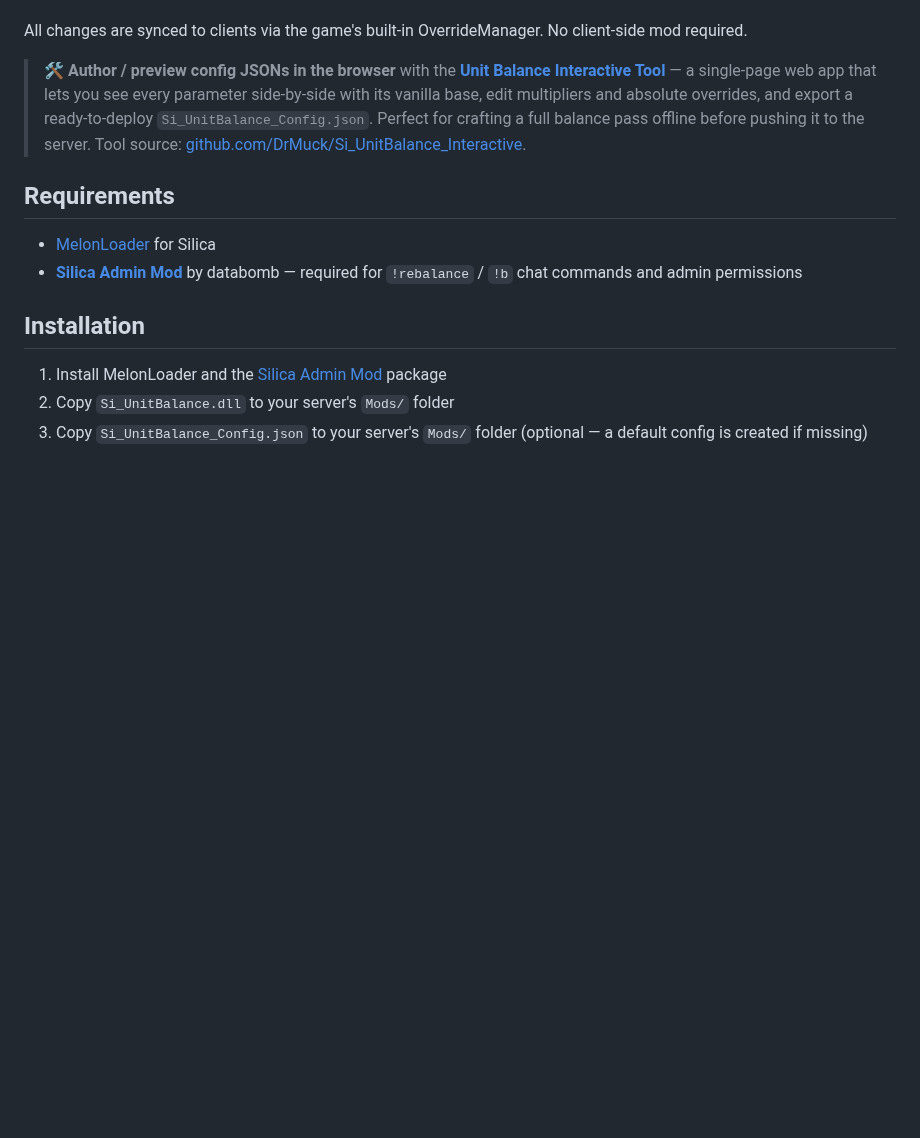
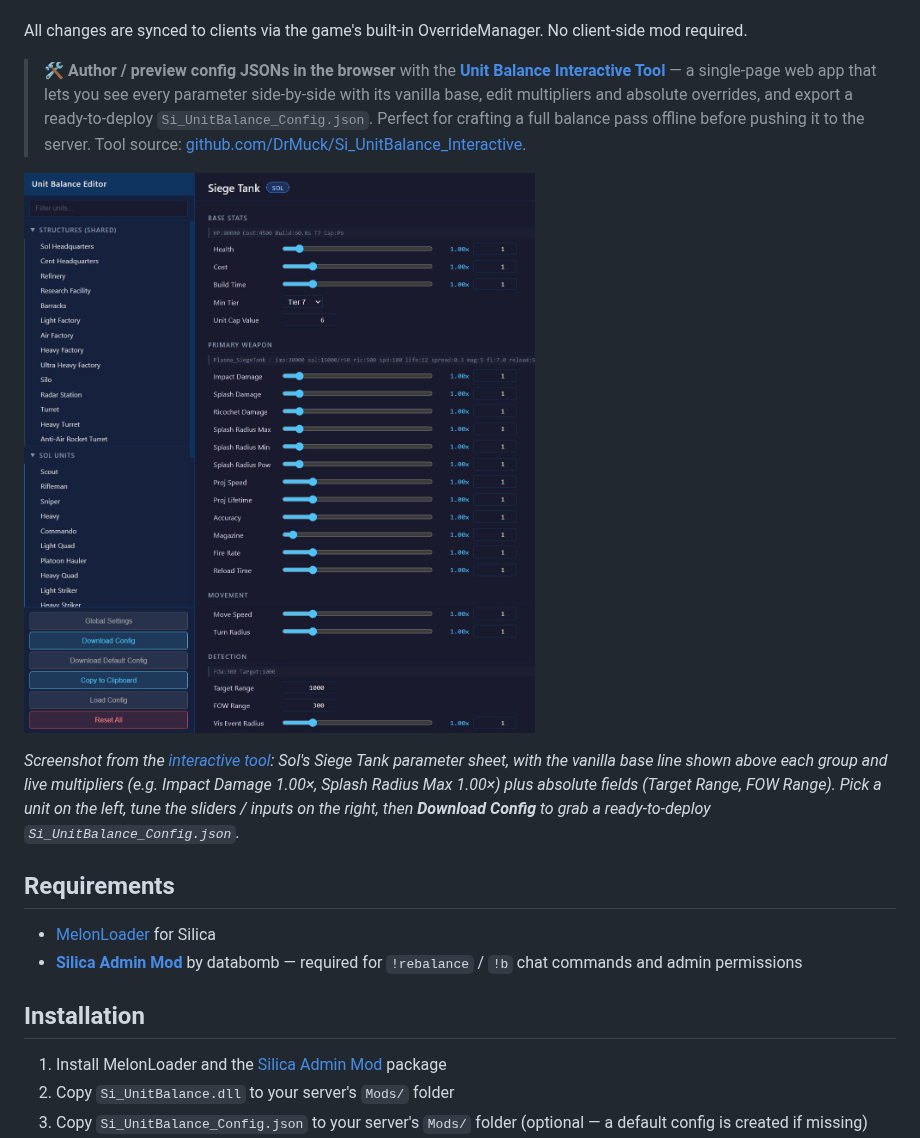
Before and after one commit to DrMuck/Silica-UnitBalance, a Markdown page: README.md, the part around the change. Drawn GitHub-style; pictures changed too: docs/screenshots/unit_balance_interactive_siegetank.jpg (added); blank space fills up the shorter version.

Commit message:
README: add Unit Balance Interactive Tool screenshot
Sol Siege Tank parameter sheet showing the side-by-side vanilla-base /
live-multiplier layout the tool produces. Caption explains where the
screenshot is from and walks readers through how to use it (pick unit
left, tune sliders right, Download Config).

Co-Authored-By: Claude Opus 4.7 <noreply@anthropic.com>

```diff
--- a/README.md
+++ b/README.md
@@ -5,6 +5,10 @@ A [Silica](https://store.steampowered.com/app/504900/Silica/) server mod for fin
 All changes are synced to clients via the game's built-in OverrideManager. No client-side mod required.
 
 > 🛠️ **Author / preview config JSONs in the browser** with the **[Unit Balance Interactive Tool](https://drmuck.github.io/Si_UnitBalance_Interactive/)** — a single-page web app that lets you see every parameter side-by-side with its vanilla base, edit multipliers and absolute overrides, and export a ready-to-deploy `Si_UnitBalance_Config.json`. Perfect for crafting a full balance pass offline before pushing it to the server. Tool source: [github.com/DrMuck/Si_UnitBalance_Interactive](https://github.com/DrMuck/Si_UnitBalance_Interactive).
+
+![Unit Balance Interactive — Sol Siege Tank parameter sheet](docs/screenshots/unit_balance_interactive_siegetank.jpg)
+
+*Screenshot from the [interactive tool](https://drmuck.github.io/Si_UnitBalance_Interactive/): Sol's Siege Tank parameter sheet, with the vanilla base line shown above each group and live multipliers (e.g. Impact Damage 1.00×, Splash Radius Max 1.00×) plus absolute fields (Target Range, FOW Range). Pick a unit on the left, tune the sliders / inputs on the right, then **Download Config** to grab a ready-to-deploy `Si_UnitBalance_Config.json`.*
 
 ## Requirements
 
```
